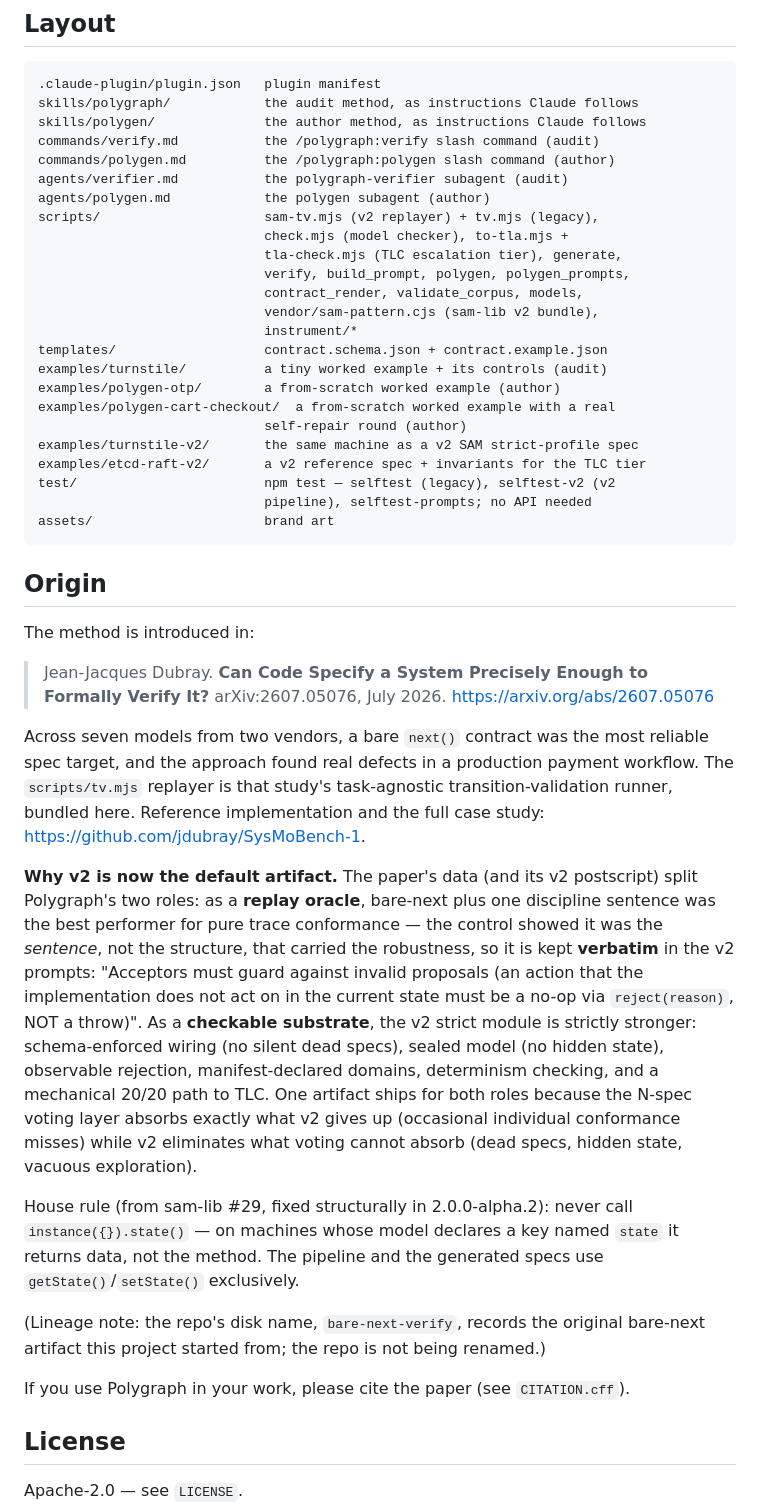
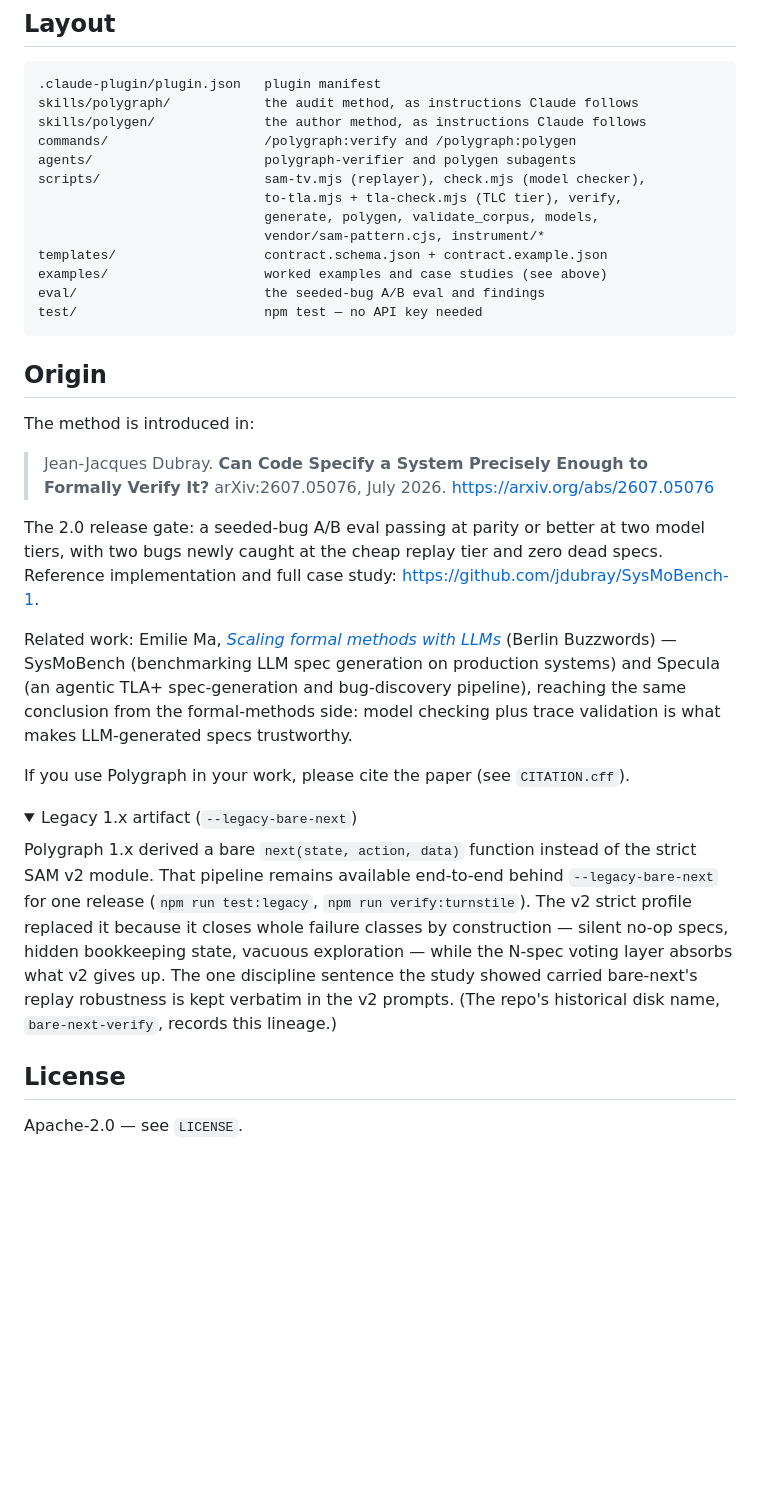
Before and after one commit to jdubray/polygraph, a Markdown page: README.md, the part around one of its changes. GitHub-like rendering; folded sections open; blank space fills up the shorter version.

````diff
--- a/README.md
+++ b/README.md
@@ -356,27 +285,16 @@ node scripts/verify.mjs --contract c.json --source src.ts --traces traces/ \
 .claude-plugin/plugin.json   plugin manifest
 skills/polygraph/            the audit method, as instructions Claude follows
 skills/polygen/              the author method, as instructions Claude follows
-commands/verify.md           the /polygraph:verify slash command (audit)
-commands/polygen.md          the /polygraph:polygen slash command (author)
-agents/verifier.md           the polygraph-verifier subagent (audit)
-agents/polygen.md            the polygen subagent (author)
-scripts/                     sam-tv.mjs (v2 replayer) + tv.mjs (legacy),
-                             check.mjs (model checker), to-tla.mjs +
-                             tla-check.mjs (TLC escalation tier), generate,
-                             verify, build_prompt, polygen, polygen_prompts,
-                             contract_render, validate_corpus, models,
-                             vendor/sam-pattern.cjs (sam-lib v2 bundle),
-                             instrument/*
+commands/                    /polygraph:verify and /polygraph:polygen
+agents/                      polygraph-verifier and polygen subagents
+scripts/                     sam-tv.mjs (replayer), check.mjs (model checker),
+                             to-tla.mjs + tla-check.mjs (TLC tier), verify,
+                             generate, polygen, validate_corpus, models,
+                             vendor/sam-pattern.cjs, instrument/*
 templates/                   contract.schema.json + contract.example.json
-examples/turnstile/          a tiny worked example + its controls (audit)
-examples/polygen-otp/        a from-scratch worked example (author)
-examples/polygen-cart-checkout/  a from-scratch worked example with a real
-                             self-repair round (author)
-examples/turnstile-v2/       the same machine as a v2 SAM strict-profile spec
-examples/etcd-raft-v2/       a v2 reference spec + invariants for the TLC tier
-test/                        npm test — selftest (legacy), selftest-v2 (v2
-                             pipeline), selftest-prompts; no API needed
-assets/                      brand art
+examples/                    worked examples and case studies (see above)
+eval/                        the seeded-bug A/B eval and findings
+test/                        npm test — no API key needed
 ```
 
 ## Origin
@@ -386,34 +304,31 @@ The method is introduced in:
 > Jean-Jacques Dubray. **Can Code Specify a System Precisely Enough to Formally
 > Verify It?** arXiv:2607.05076, July 2026. <https://arxiv.org/abs/2607.05076>
 
-Across seven models from two vendors, a bare `next()` contract was the most
-reliable spec target, and the approach found real defects in a production
-payment workflow. The `scripts/tv.mjs` replayer is that study's task-agnostic
-transition-validation runner, bundled here. Reference implementation and the
-full case study: <https://github.com/jdubray/SysMoBench-1>.
+The 2.0 release gate: a seeded-bug A/B eval passing at parity or better at two
+model tiers, with two bugs newly caught at the cheap replay tier and zero dead
+specs. Reference implementation and full case study:
+<https://github.com/jdubray/SysMoBench-1>.
 
-**Why v2 is now the default artifact.** The paper's data (and its v2
-postscript) split Polygraph's two roles: as a **replay oracle**, bare-next
-plus one discipline sentence was the best performer for pure trace
-conformance — the control showed it was the *sentence*, not the structure,
-that carried the robustness, so it is kept **verbatim** in the v2 prompts:
-"Acceptors must guard against invalid proposals (an action that the
-implementation does not act on in the current state must be a no-op via
-`reject(reason)`, NOT a throw)". As a **checkable substrate**, the v2 strict
-module is strictly stronger: schema-enforced wiring (no silent dead specs),
-sealed model (no hidden state), observable rejection, manifest-declared
-domains, determinism checking, and a mechanical 20/20 path to TLC. One
-artifact ships for both roles because the N-spec voting layer absorbs exactly
-what v2 gives up (occasional individual conformance misses) while v2
-eliminates what voting cannot absorb (dead specs, hidden state, vacuous
-exploration).
-
-House rule (from sam-lib #29, fixed structurally in 2.0.0-alpha.2): never
-call `instance({}).state()` — on machines whose model declares a key named
-`state` it returns data, not the method. The pipeline and the generated
-specs use `getState()`/`setState()` exclusively.
-
-(Lineage note: the repo's disk name, `bare-next-verify`, records the original
-bare-next artifact this project started from; the repo is not being renamed.)
+Related work: Emilie Ma,
+[*Scaling formal methods with LLMs*](https://www.youtube.com/watch?v=M2wb2ug2gYg)
+(Berlin Buzzwords) — SysMoBench (benchmarking LLM spec generation on
+production systems) and Specula (an agentic TLA+ spec-generation and
+bug-discovery pipeline), reaching the same conclusion from the formal-methods
+side: model checking plus trace validation is what makes LLM-generated specs
+trustworthy.
 
 If you use Polygraph in your work, please cite the paper (see `CITATION.cff`).
+
+<details>
+<summary>Legacy 1.x artifact (<code>--legacy-bare-next</code>)</summary>
+
+Polygraph 1.x derived a bare `next(state, action, data)` function instead of
+the strict SAM v2 module. That pipeline remains available end-to-end behind
+`--legacy-bare-next` for one release (`npm run test:legacy`,
+`npm run verify:turnstile`). The v2 strict profile replaced it because it
+closes whole failure classes by construction — silent no-op specs, hidden
+bookkeeping state, vacuous exploration — while the N-spec voting layer absorbs
+what v2 gives up. The one discipline sentence the study showed carried
+bare-next's replay robustness is kept verbatim in the v2 prompts. (The repo's
+historical disk name, `bare-next-verify`, records this lineage.)
+
````
Also changed, not shown: other parts of README.md (+194 -264 lines).
